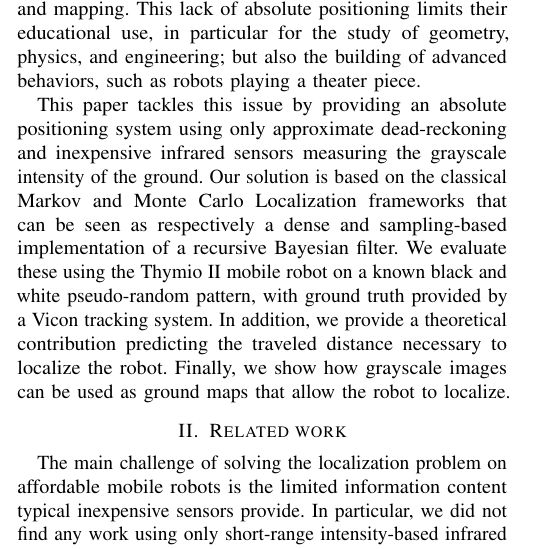
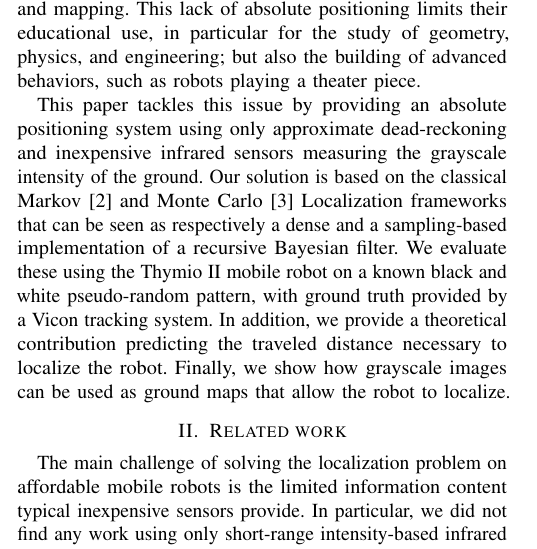
Before and after one commit to epfl-mobots/thymio-ground-localisation, a LaTeX paper (article/thymio-localisation-icra.tex): part of one column of page 1 of 8, cut so that both start at the same text. Compiled offline with pdfLaTeX.

Commit message:
Added ML/MCL references to intro.

```diff
--- a/article/thymio-localisation-icra.tex
+++ b/article/thymio-localisation-icra.tex
@@ -94,7 +94,7 @@ This lack of absolute positioning limits their educational use, in particular fo
 % TODO ???robots playing a theater piece??? that's not a typical robot behaviour
 
 This paper tackles this issue by providing an absolute positioning system using only approximate dead-reckoning and inexpensive infrared sensors measuring the grayscale intensity of the ground.
-Our solution is based on the classical Markov and Monte Carlo Localization frameworks that can be seen as respectively a dense and sampling-based implementation of a recursive Bayesian filter.
+Our solution is based on the classical Markov~\cite{fox1999markov} and Monte Carlo~\cite{dellaert1999monte} Localization frameworks that can be seen as respectively a dense and a sampling-based implementation of a recursive Bayesian filter.
 %Our solution builds on a recursive Bayesian filter, of which we propose both a dense and a sampling-based implementation.
 We evaluate these using the Thymio~II mobile robot on a known black and white pseudo-random pattern, with ground truth provided by a Vicon tracking system.
 In addition, we provide a theoretical contribution predicting the traveled distance necessary to localize the robot.
```
Also changed, not shown: 1 other file.
